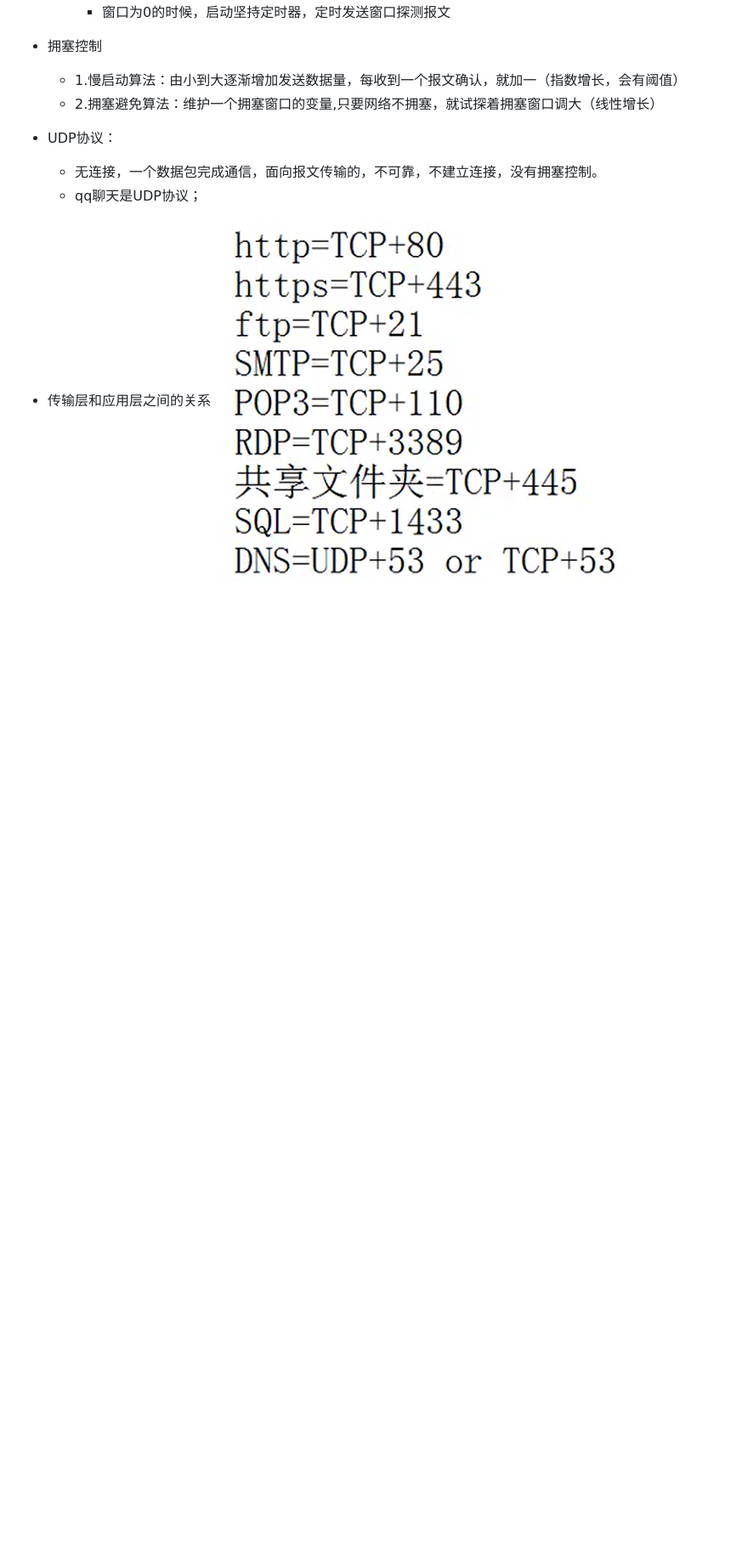
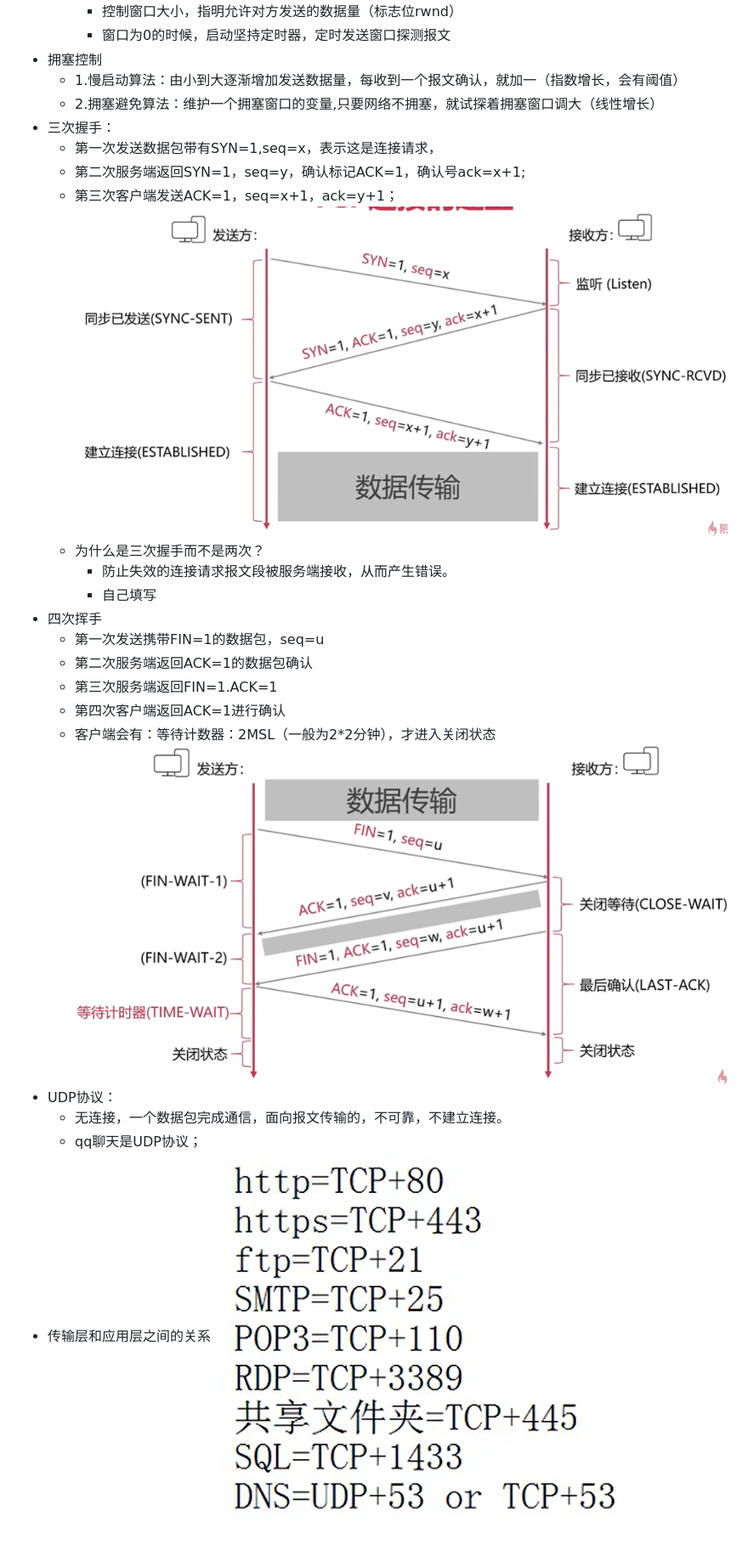
Before and after one commit to wangyang-o/webStudy, a Markdown page: 计算机网络笔记.md, the part around the change printed below. Shown: that part at 85% size. GitHub-like rendering; pictures changed too: image/计算机网络笔记/1612425160908.png (added), image/计算机网络笔记/1612427279279.png (added); blank space fills up the shorter version.

Commit message:
三次握手，四次挥手

```diff
--- a/计算机网络笔记.md
+++ b/计算机网络笔记.md
@@ -78,10 +78,23 @@
 - 拥塞控制
   - 1.慢启动算法：由小到大逐渐增加发送数据量，每收到一个报文确认，就加一（指数增长，会有阈值）
   - 2.拥塞避免算法：维护一个拥塞窗口的变量,只要网络不拥塞，就试探着拥塞窗口调大（线性增长）
-
-
+- 三次握手：
+  - 第一次发送数据包带有SYN=1,seq=x，表示这是连接请求，
+  - 第二次服务端返回SYN=1，seq=y，确认标记ACK=1，确认号ack=x+1;
+  - 第三次客户端发送ACK=1，seq=x+1，ack=y+1；
+![](image/计算机网络笔记/1612425160908.png)
+  - 为什么是三次握手而不是两次？
+    - 防止失效的连接请求报文段被服务端接收，从而产生错误。
+    - 自己填写
+- 四次挥手
+  - 第一次发送携带FIN=1的数据包，seq=u
+  - 第二次服务端返回ACK=1的数据包确认
+  - 第三次服务端返回FIN=1.ACK=1
+  - 第四次客户端返回ACK=1进行确认
+  - 客户端会有：等待计数器：2MSL（一般为2*2分钟），才进入关闭状态
+![](image/计算机网络笔记/1612427279279.png)
 - UDP协议：
-  - 无连接，一个数据包完成通信，面向报文传输的，不可靠，不建立连接，没有拥塞控制。
+  - 无连接，一个数据包完成通信，面向报文传输的，不可靠，不建立连接。
   - qq聊天是UDP协议；
 - 传输层和应用层之间的关系
-  ![](image/计算机网络笔记/1612338009453.png)
+![](image/计算机网络笔记/1612338009453.png)
```
Also changed, not shown: other parts of 计算机网络笔记.md (+1 -1 lines), 1 other file.
